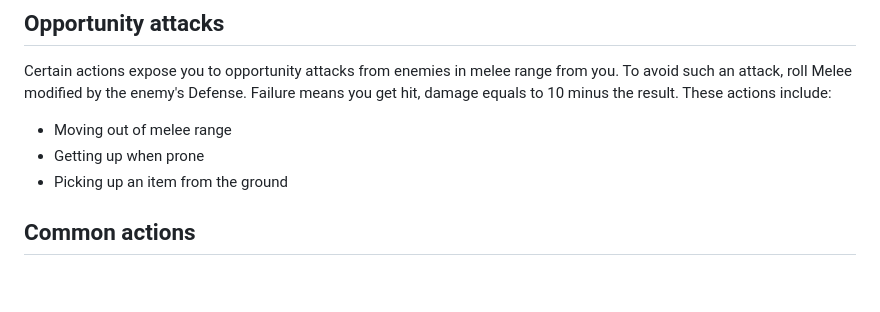
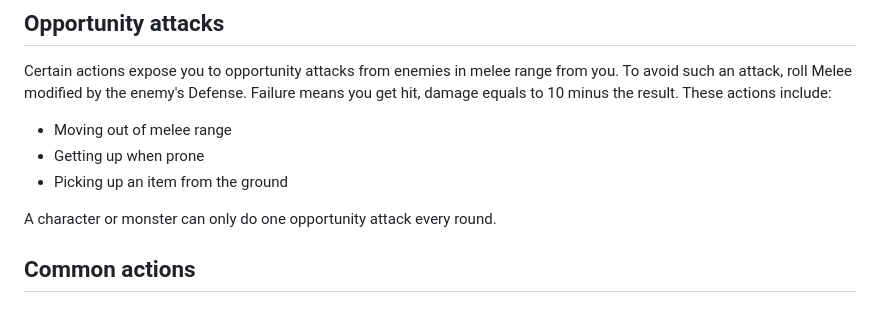
Before and after one commit to OleSkaar/Plunder, a Markdown page: Index/Combat.md, the part around the change. GitHub-like rendering; blank space fills up the shorter version.

Commit message:
Opportunity attacks can only be done once a round

```diff
--- a/Index/Combat.md
+++ b/Index/Combat.md
@@ -87,6 +87,8 @@ Certain actions expose you to opportunity attacks from enemies in melee range fr
 - Getting up when prone
 - Picking up an item from the ground
 
+A character or monster can only do one opportunity attack every round.
+
 ## Common actions
 ### Dodge
 Until the start of your next turn, any attack roll made against you has disadvantage if you can see the attacker.
```
